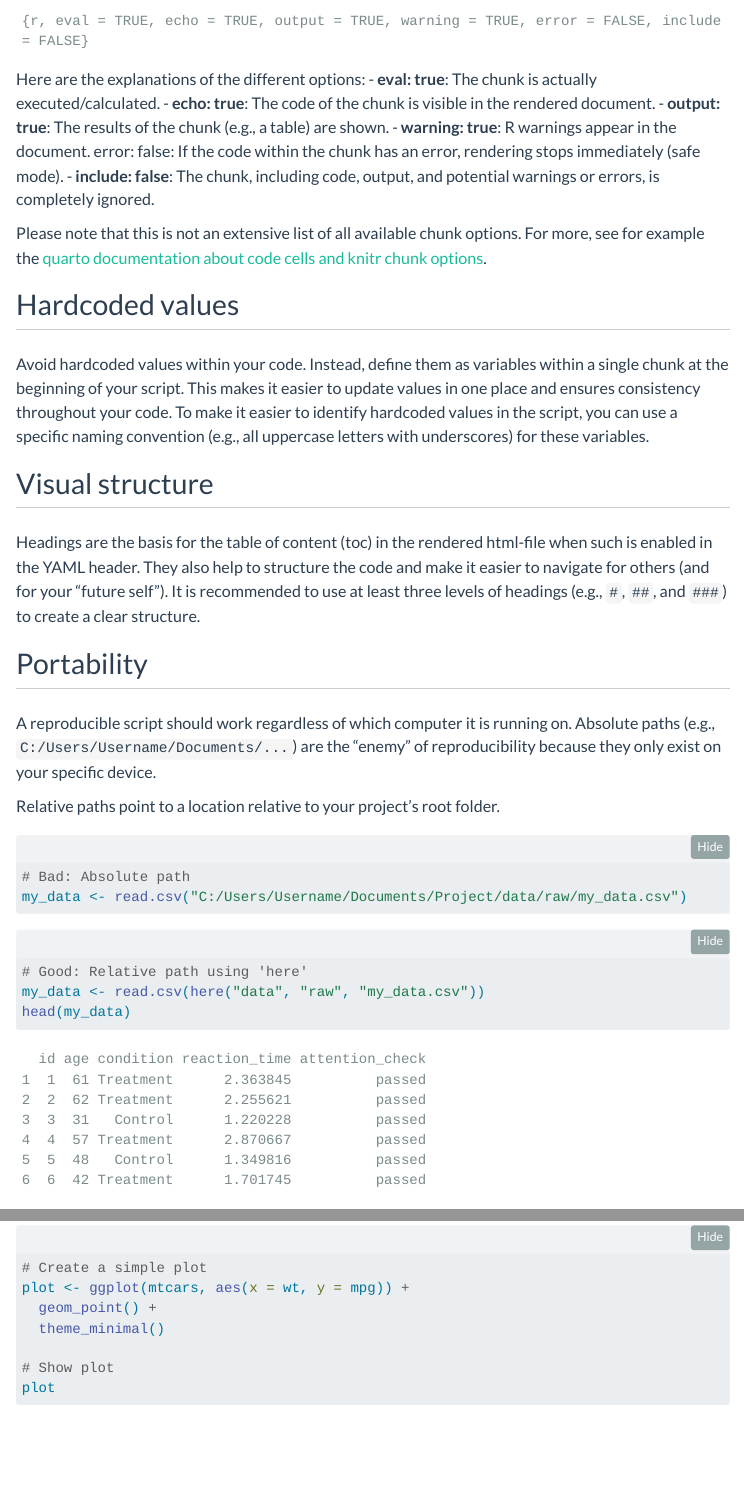
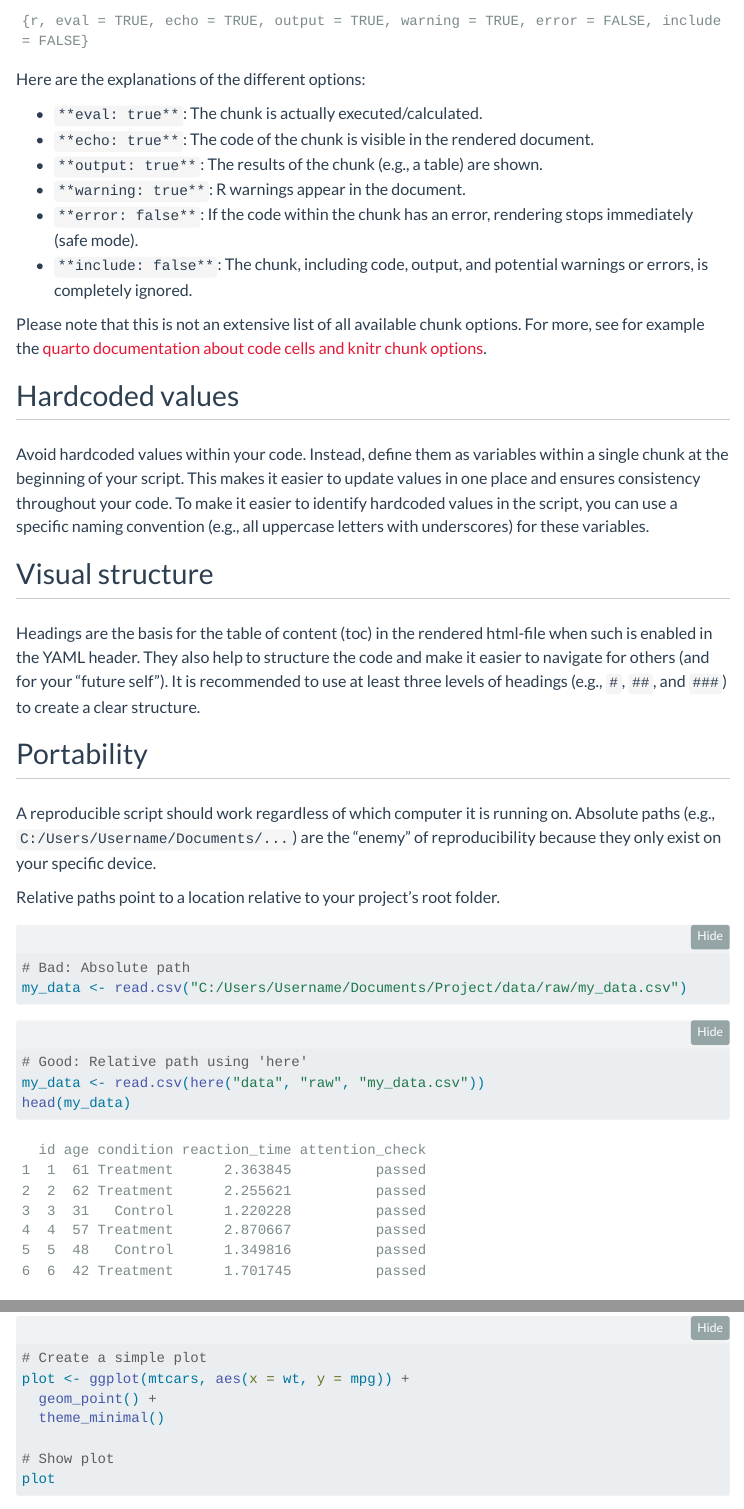
Before and after one commit to schillinglars/reproducibility_guide, a Quarto document (source/syntax.qmd): the page in a window 1100 px wide, from 1500 px down, and a second part further down, joined at a grey line. Rendered offline with R 4.5, knitr and Pandoc in place of Quarto, with nearby package versions; folded parts are opened; some code elsewhere in the file could not run offline; menus at the side of the page are left out.

Commit message:
Change layout via the css

````diff
--- a/_quarto.yml
+++ b/_quarto.yml
@@ -40,7 +41,7 @@ website:
 format:
   html:
     theme: flatly
-    primary: "#7a1f1f" #ToDo: Adjust to departments official color scheme
+    primary: "#e51734"
     email-obfuscation: javascript # Hide clear mail addresses from bots
     toc: true
     css: styles.css # Custom CSS for styling
--- a/source/syntax.qmd
+++ b/source/syntax.qmd
@@ -78,12 +78,13 @@ The settings of a given chunk can also be set directly within the curly brackets
 ```
 
 Here are the explanations of the different options:
-- **eval: true**: The chunk is actually executed/calculated.
-- **echo: true**: The code of the chunk is visible in the rendered document.
-- **output: true**: The results of the chunk (e.g., a table) are shown.
-- **warning: true**: R warnings appear in the document.
-error: false: If the code within the chunk has an error, rendering stops immediately (safe mode).
-- **include: false**: The chunk, including code, output, and potential warnings or errors, is completely ignored.
+
+- `**eval: true**`: The chunk is actually executed/calculated.
+- `**echo: true**`: The code of the chunk is visible in the rendered document.
+- `**output: true**`: The results of the chunk (e.g., a table) are shown.
+- `**warning: true**`: R warnings appear in the document.
+- `**error: false**`: If the code within the chunk has an error, rendering stops immediately (safe mode).
+- `**include: false**`: The chunk, including code, output, and potential warnings or errors, is completely ignored.
 
 Please note that this is not an extensive list of all available chunk options. For more, see for example the [quarto documentation about code cells and knitr chunk options](https://quarto.org/docs/reference/cells/cells-knitr.html).
 
--- a/styles.css
+++ b/styles.css
@@ -1,6 +1,10 @@
 /* --- Global Variables (Central control for colors and spacing) --- */
 :root {
-  /* Colors */
+  /* Brand Colors */
+  --brand-red: #e51734;
+  --brand-red-hover: #b31229;
+
+  /* Language Specific Colors */
   --r-blue: #276DC3;
   --r-bg: #f0f4f8;
 
````
Also changed, not shown: index.qmd (+1 -1 lines), docs/search.json, _quarto.yml (1 more changed lines), styles.css (28 more changed lines), 8 other files.
